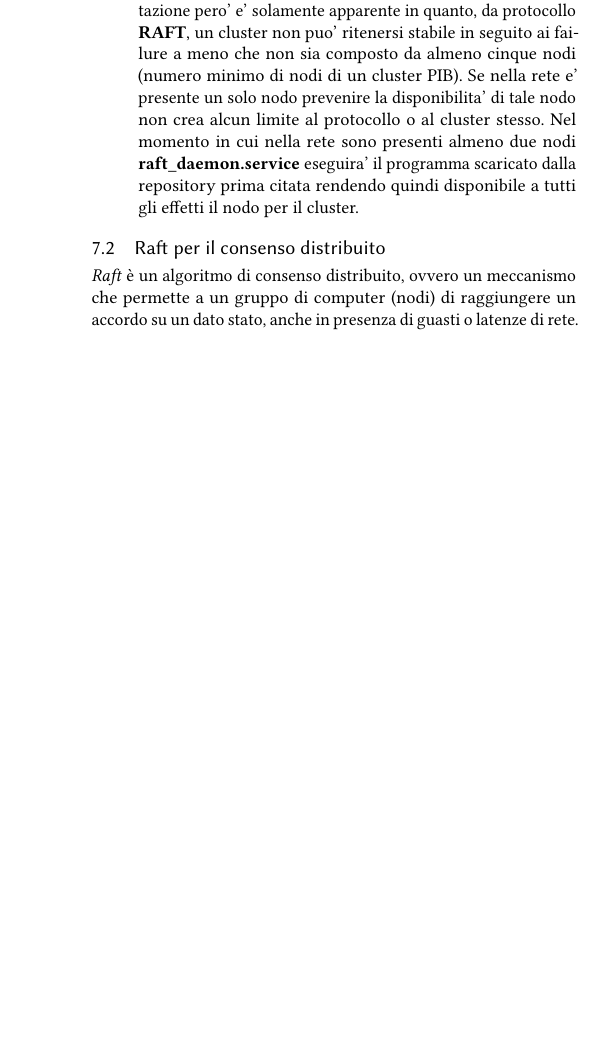
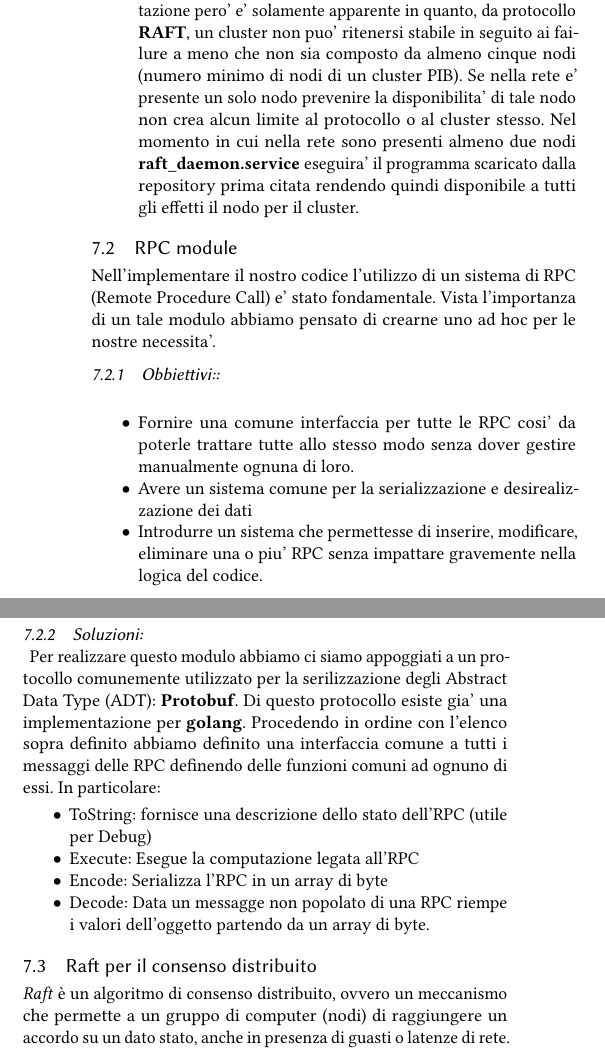
Before and after one commit to mrmonopoly-cyber/raft_project_runtime, a LaTeX paper (report/report.tex, which reads report/sections/pib1.tex): part of one column of page 3 of 9 before the commit and two parts of the columns of page 3 of 9 after it, the two joined at a grey line, cut so that both start at the same text, the shorter picture padded with empty space. Compiled offline with pdfLaTeX.

Commit message:
added section for RPC module

```diff
--- a/report/sections/pib1.tex
+++ b/report/sections/pib1.tex
@@ -65,6 +65,33 @@ All'avvio, due servizi chiave vengono avviati automaticamente su ogni nodo.
         al protocollo o al cluster stesso. Nel momento in cui nella rete sono presenti almeno due
         nodi \textbf{raft\_daemon.service} eseguira' il programma scaricato dalla repository prima
         citata rendendo quindi disponibile a tutti gli effetti il nodo per il cluster.
+\end{itemize}
+
+
+\subsection{RPC module}
+Nell'implementare il nostro codice l'utilizzo di un sistema di RPC (Remote Procedure Call) e' stato
+fondamentale. Vista l'importanza di un tale modulo abbiamo pensato di crearne uno ad hoc per le
+nostre necessita'.
+\subsubsection{Obbiettivi::\\}
+\begin{itemize}
+    \item Fornire una comune interfaccia per tutte le RPC cosi' da poterle trattare tutte
+        allo stesso modo senza dover gestire manualmente ognuna di loro.
+    \item Avere un sistema comune per la serializzazione e desirealizzazione dei dati
+    \item Introdurre un sistema che permettesse di inserire, modificare, eliminare una o piu' RPC
+        senza impattare gravemente nella logica del codice.
+\end{itemize}
+\subsubsection{Soluzioni:\\}
+Per realizzare questo modulo abbiamo ci siamo appoggiati a un protocollo comunemente utilizzato
+per la serilizzazione degli Abstract Data Type (ADT): \textbf{Protobuf}.
+Di questo protocollo esiste gia' una implementazione per \textbf{golang}.
+Procedendo in ordine con l'elenco sopra definito abbiamo definito una interfaccia comune
+a tutti i messaggi delle RPC definendo delle funzioni comuni ad ognuno di essi. In particolare:
+\begin{itemize}
+    \item ToString: fornisce una descrizione dello stato dell'RPC (utile per Debug)
+    \item Execute: Esegue la computazione legata all'RPC
+    \item Encode: Serializza l'RPC in un array di byte
+    \item Decode: Data un messagge non popolato di una RPC riempe i valori dell'oggetto partendo
+        da un array di byte.
 \end{itemize}
 
 
```
